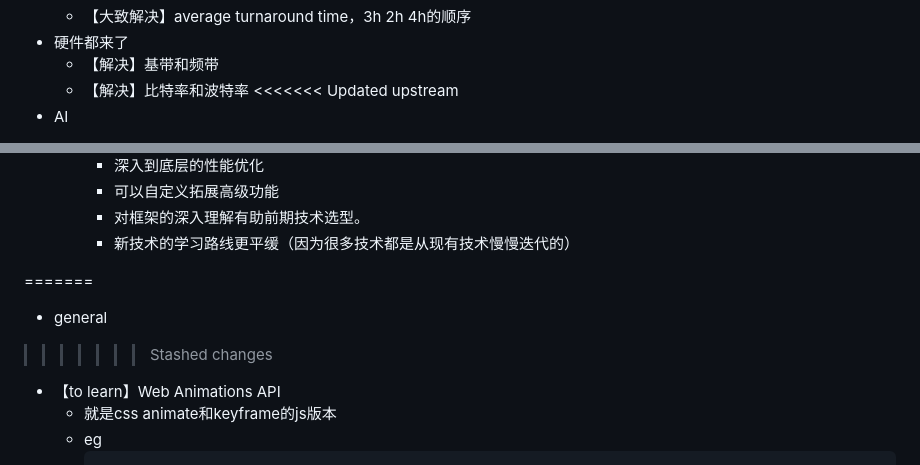
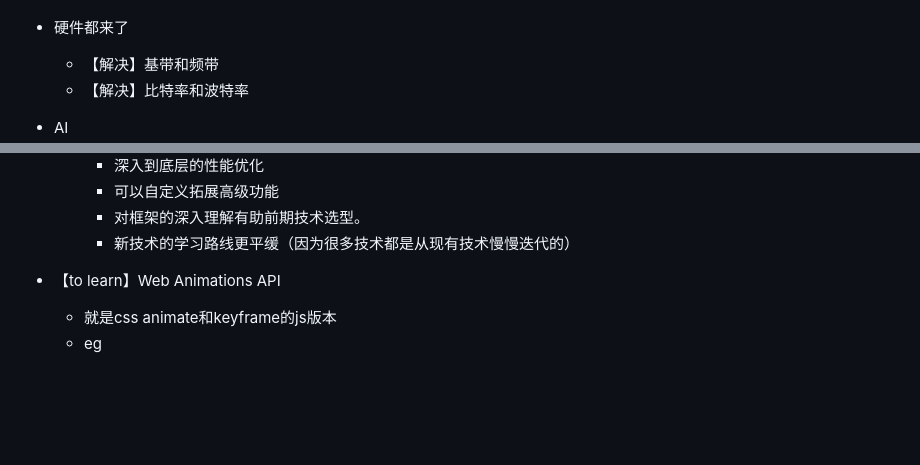
Before and after one commit to coder-booker/CodingLearning, a Markdown page: Notes/interview_learning.md, 2 parts joined by grey strips. GitHub-like rendering; blank space fills up the shorter version.

Commit message:
update: how tf

```diff
--- a/Notes/interview_learning.md
+++ b/Notes/interview_learning.md
@@ -938,7 +938,6 @@
 - 硬件都来了
     - 【解决】基带和频带
     - 【解决】比特率和波特率
-<<<<<<< Updated upstream
 - AI
     - AI的影响
         - AI边缘
@@ -997,9 +996,6 @@
         - 对框架的深入理解有助前期技术选型。
         - 新技术的学习路线更平缓（因为很多技术都是从现有技术慢慢迭代的）
 
-=======
-- general
->>>>>>> Stashed changes
 
 - 【to learn】Web Animations API
     - 就是css animate和keyframe的js版本
```
